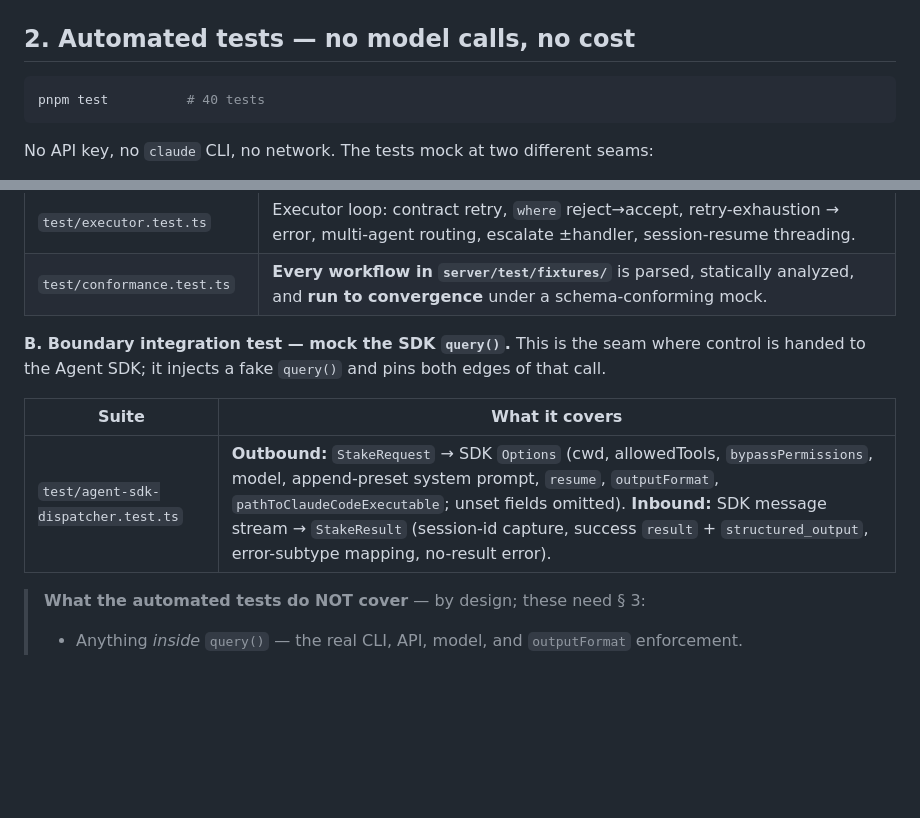
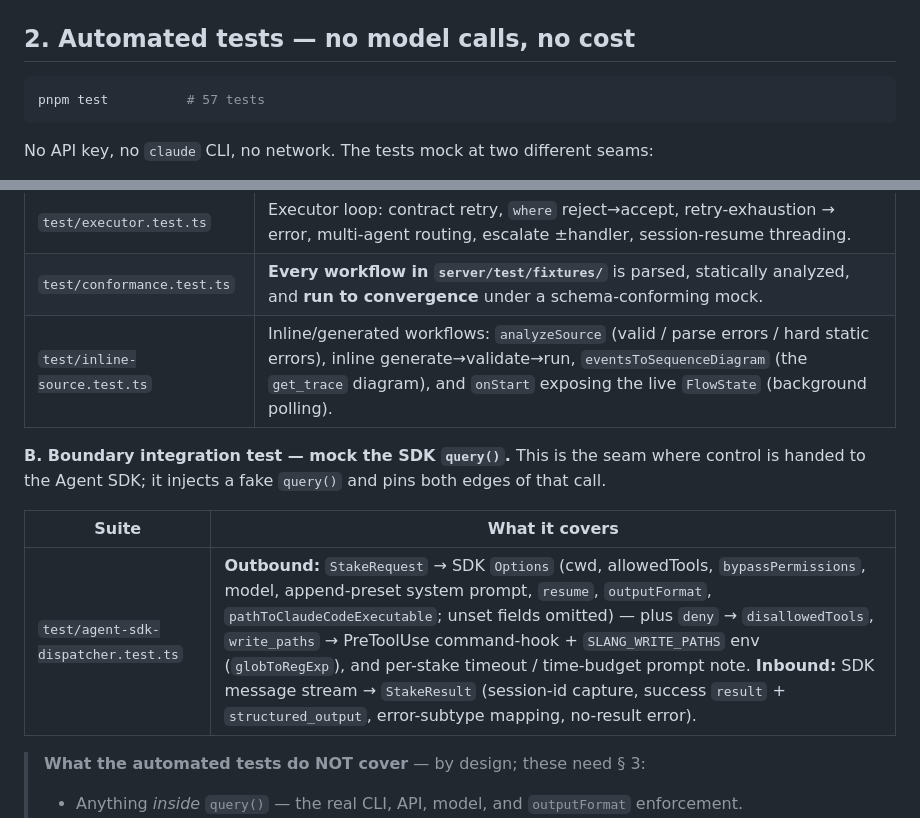
Before and after one commit to shofer-dev/claude-code-slang-orchestrator, a Markdown page: TESTING.md, 2 parts joined by grey strips. Rendered like a GitHub page; blank space fills up the shorter version.

````diff
--- a/TESTING.md
+++ b/TESTING.md
@@ -25,7 +25,7 @@ pnpm typecheck     # tsc --noEmit over the whole server
 ## 2. Automated tests — no model calls, no cost
 
 ```bash
-pnpm test          # 40 tests
+pnpm test          # 57 tests
 ```
 
 No API key, no `claude` CLI, no network. The tests mock at two different seams:
@@ -39,13 +39,14 @@ SDK entirely and exercise the deterministic executor.
 | `test/tool-group-map.test.ts` | slang tool-groups → Claude Code tools (each group, `mcp` expansion, empties, de-dup). |
 | `test/executor.test.ts` | Executor loop: contract retry, `where` reject→accept, retry-exhaustion → error, multi-agent routing, escalate ±handler, session-resume threading. |
 | `test/conformance.test.ts` | **Every workflow in `server/test/fixtures/`** is parsed, statically analyzed, and **run to convergence** under a schema-conforming mock. |
+| `test/inline-source.test.ts` | Inline/generated workflows: `analyzeSource` (valid / parse errors / hard static errors), inline generate→validate→run, `eventsToSequenceDiagram` (the `get_trace` diagram), and `onStart` exposing the live `FlowState` (background polling). |
 
 **B. Boundary integration test — mock the SDK `query()`.** This is the seam where control is
 handed to the Agent SDK; it injects a fake `query()` and pins both edges of that call.
 
 | Suite | What it covers |
 |-------|----------------|
-| `test/agent-sdk-dispatcher.test.ts` | **Outbound:** `StakeRequest` → SDK `Options` (cwd, allowedTools, `bypassPermissions`, model, append-preset system prompt, `resume`, `outputFormat`, `pathToClaudeCodeExecutable`; unset fields omitted). **Inbound:** SDK message stream → `StakeResult` (session-id capture, success `result` + `structured_output`, error-subtype mapping, no-result error). |
+| `test/agent-sdk-dispatcher.test.ts` | **Outbound:** `StakeRequest` → SDK `Options` (cwd, allowedTools, `bypassPermissions`, model, append-preset system prompt, `resume`, `outputFormat`, `pathToClaudeCodeExecutable`; unset fields omitted) — plus `deny` → `disallowedTools`, `write_paths` → PreToolUse command-hook + `SLANG_WRITE_PATHS` env (`globToRegExp`), and per-stake timeout / time-budget prompt note. **Inbound:** SDK message stream → `StakeResult` (session-id capture, success `result` + `structured_output`, error-subtype mapping, no-result error). |
 
 > **What the automated tests do NOT cover** — by design; these need § 3:
 > - Anything *inside* `query()` — the real CLI, API, model, and `outputFormat` enforcement.
````
Also changed, not shown: README.md (+19 -9 lines).
